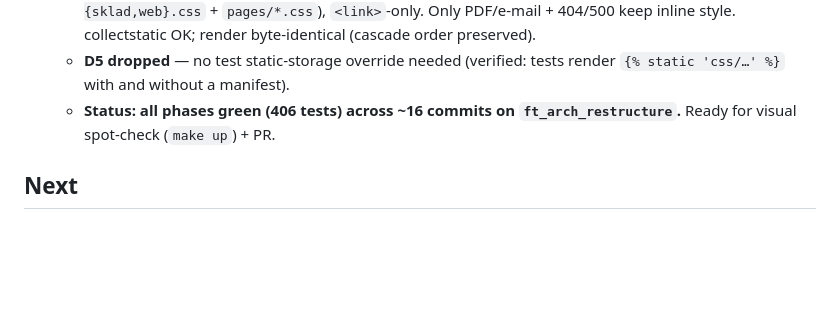
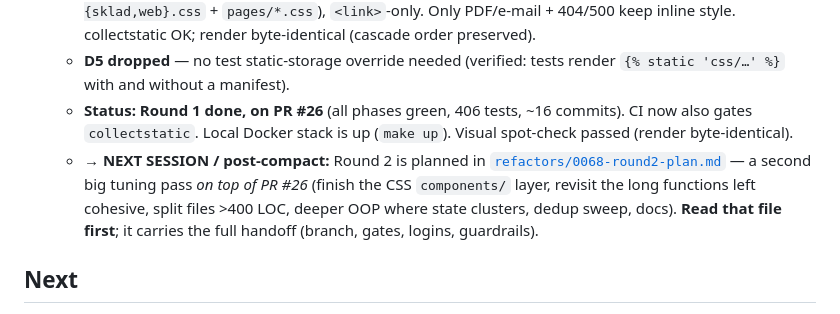
Before and after one commit to matejformanek/Kasia-warehouse, a Markdown page: context/state.md, the part around the change. Rendered like a GitHub page; blank space fills up the shorter version.

```diff
--- a/context/state.md
+++ b/context/state.md
@@ -2346,8 +2346,15 @@ feeds back, hold position and respond to direct asks.
     OK; render byte-identical (cascade order preserved).
   - **D5 dropped** — no test static-storage override needed (verified: tests
     render `{% static 'css/…' %}` with and without a manifest).
-  - **Status: all phases green (406 tests) across ~16 commits on
-    `ft_arch_restructure`.** Ready for visual spot-check (`make up`) + PR.
+  - **Status: Round 1 done, on PR #26** (all phases green, 406 tests, ~16
+    commits). CI now also gates `collectstatic`. Local Docker stack is up
+    (`make up`). Visual spot-check passed (render byte-identical).
+  - **→ NEXT SESSION / post-compact:** Round 2 is planned in
+    [`refactors/0068-round2-plan.md`](./refactors/0068-round2-plan.md) — a
+    second big tuning pass *on top of PR #26* (finish the CSS `components/`
+    layer, revisit the long functions left cohesive, split files >400 LOC,
+    deeper OOP where state clusters, dedup sweep, docs). **Read that file
+    first**; it carries the full handoff (branch, gates, logins, guardrails).
 
 ## Next
 
```
Also changed, not shown: context/refactors/0068-round2-plan.md (added, +110 -0 lines).
